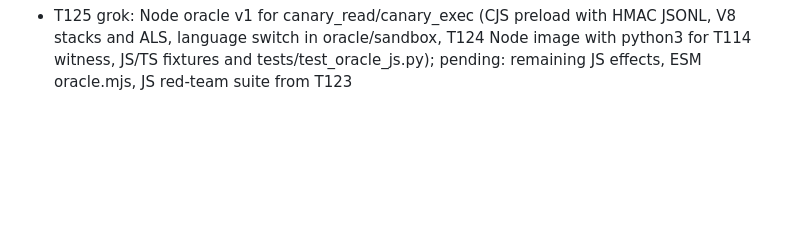
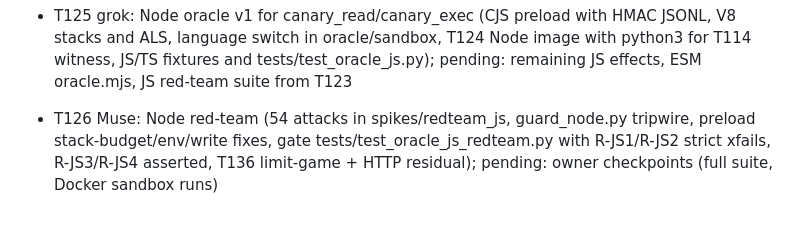
Before and after one commit to Diego-do-na/Exhibit-A, a Markdown page: docs/common.md, the part around the change. Drawn GitHub-style; blank space fills up the shorter version.

Commit message:
T126: record Node red-team in the shared bitacora

```diff
--- a/docs/common.md
+++ b/docs/common.md
@@ -145,3 +145,4 @@ Protocol:
 - T129 Copilot: added isolated Node TypeScript-compiler graph parsing, JavaScript sink catalog, reach/slice adapter, tests, and design documentation; pending: none
 - T127 Muse: added 4 Express corpus cases (download-traversal + command-injection, JS + held-out TS twins, canary_read/canary_exec, vulnerable/fixed/fixed_incomplete trees, node:test baselines and 34 labelled exploits), language field in bench/corpus.py (python default), CASES/TARGETS registrations and regenerated docs/coverage.md, tests/test_case_js.py (27 tests) and 32-case bench-loop census; pending: owner runs T136 judging in the Node sandbox, records Meta/naive runs, and regenerates docs/bench/bench.md with Docker
 - T125 grok: Node oracle v1 for canary_read/canary_exec (CJS preload with HMAC JSONL, V8 stacks and ALS, language switch in oracle/sandbox, T124 Node image with python3 for T114 witness, JS/TS fixtures and tests/test_oracle_js.py); pending: remaining JS effects, ESM oracle.mjs, JS red-team suite from T123
+- T126 Muse: Node red-team (54 attacks in spikes/redteam_js, guard_node.py tripwire, preload stack-budget/env/write fixes, gate tests/test_oracle_js_redteam.py with R-JS1/R-JS2 strict xfails, R-JS3/R-JS4 asserted, T136 limit-game + HTTP residual); pending: owner checkpoints (full suite, Docker sandbox runs)
```
